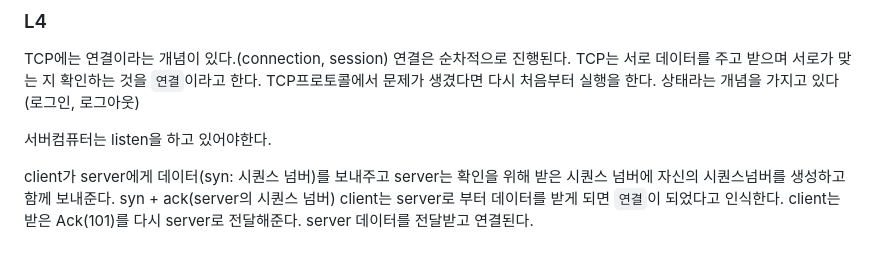
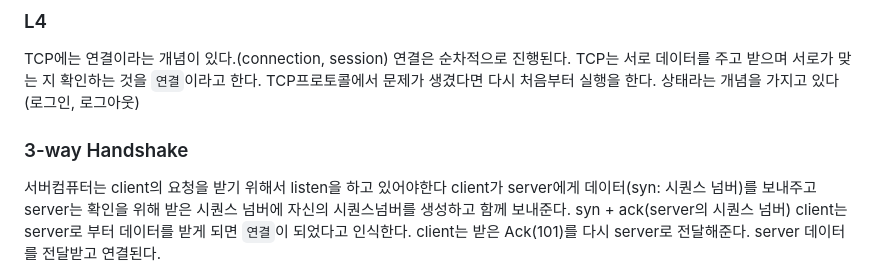
Before and after one commit to Kimsunghee3/NodeJS, a Markdown page: 221207/readme.md, the part around the change. Rendered like a GitHub page.

Commit message:
tcp server & client 구축

```diff
--- a/221207/readme.md
+++ b/221207/readme.md
@@ -109,9 +109,8 @@ TCP프로토콜에서 문제가 생겼다면 다시 처음부터 실행을 한
 상태라는 개념을 가지고 있다(로그인, 로그아웃)
 
 
-서버컴퓨터는 listen을 하고 있어야한다.
-
-
+### 3-way Handshake
+서버컴퓨터는 client의 요청을 받기 위해서 listen을 하고 있어야한다
 client가 server에게 데이터(syn: 시퀀스 넘버)를 보내주고
 server는 확인을 위해 받은 시퀀스 넘버에 자신의 시퀀스넘버를 생성하고 함께 보내준다.
 syn + ack(server의 시퀀스 넘버)
```
